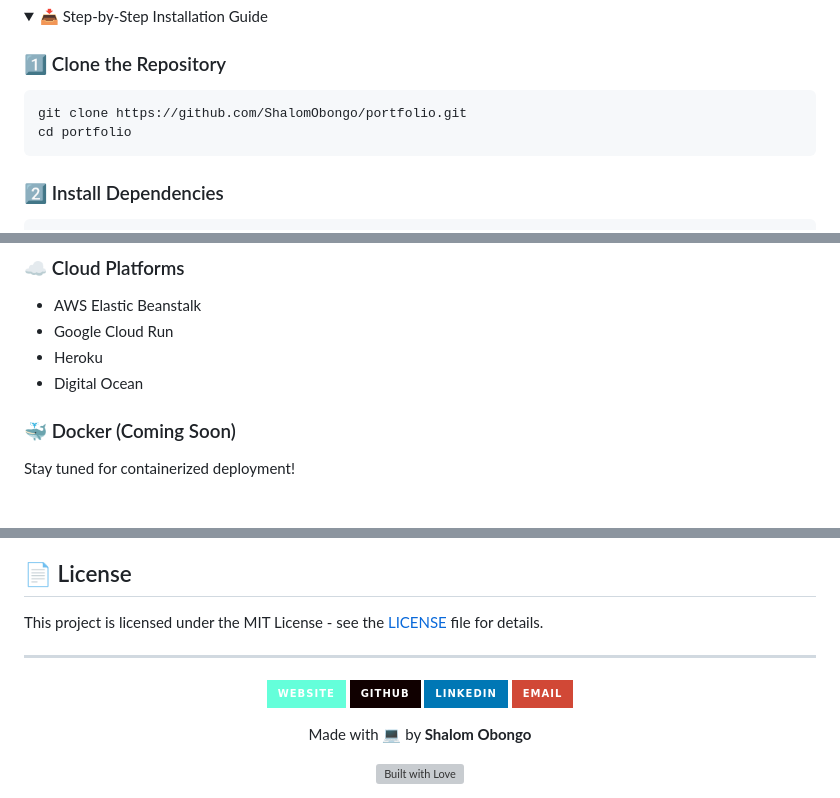
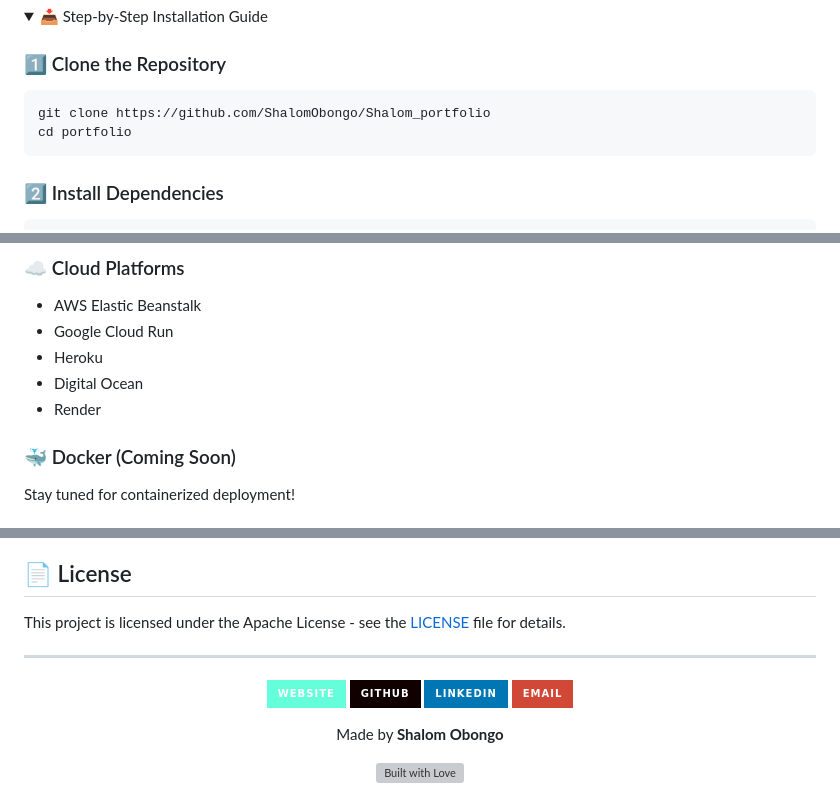
Before and after one commit to ShalomObongo/Shalom_portfolio, a Markdown page: README.md, 3 parts joined by grey strips. GitHub-like rendering; folded sections open; badges without logos; grey boxes are pictures that could not be loaded.

````diff
--- a/README.md
+++ b/README.md
@@ -105,7 +105,7 @@ Before you begin, ensure you have the following installed:
 
 ### 1️⃣ Clone the Repository
 ```bash
-git clone https://github.com/ShalomObongo/portfolio.git
+git clone https://github.com/ShalomObongo/Shalom_portfolio
 cd portfolio
 ```
 
@@ -196,6 +196,7 @@ portfolio/
 - Google Cloud Run
 - Heroku
 - Digital Ocean
+- Render
 
 ### 🐳 Docker (Coming Soon)
 Stay tuned for containerized deployment!
@@ -222,7 +223,7 @@ We welcome contributions! Here's how:
 
 ## 📄 License
 
-This project is licensed under the MIT License - see the [LICENSE](LICENSE) file for details.
+This project is licensed under the Apache License - see the [LICENSE](LICENSE) file for details.
 
 ---
 
@@ -242,7 +243,7 @@ This project is licensed under the MIT License - see the [LICENSE](LICENSE) file
     </a>
   </p>
 
-  <p>Made with 💻 by <strong>Shalom Obongo</strong></p>
+  <p>Made by <strong>Shalom Obongo</strong></p>
 
   <img src="https://forthebadge.com/images/badges/built-with-love.svg" alt="Built with Love"/>
 </div>
````
